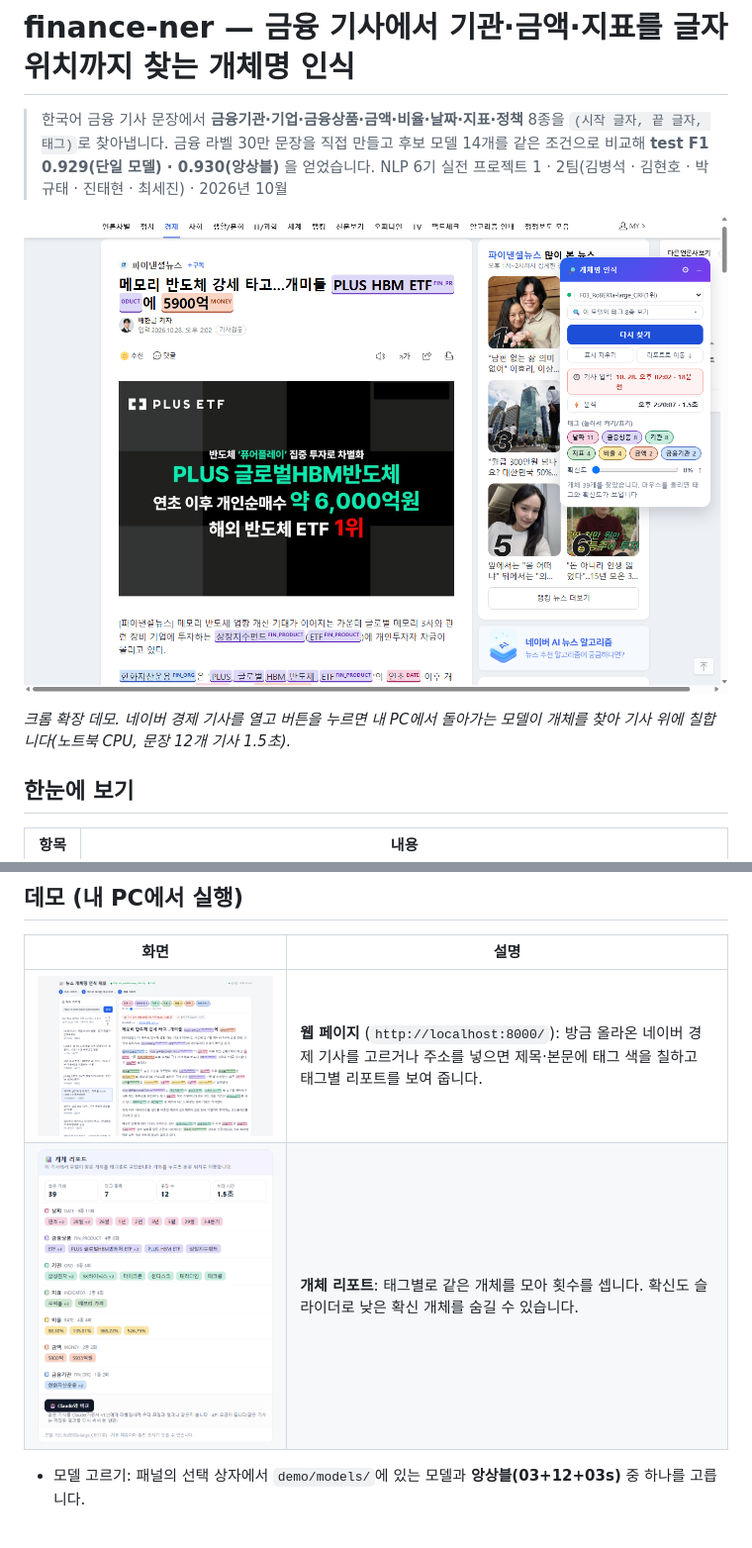
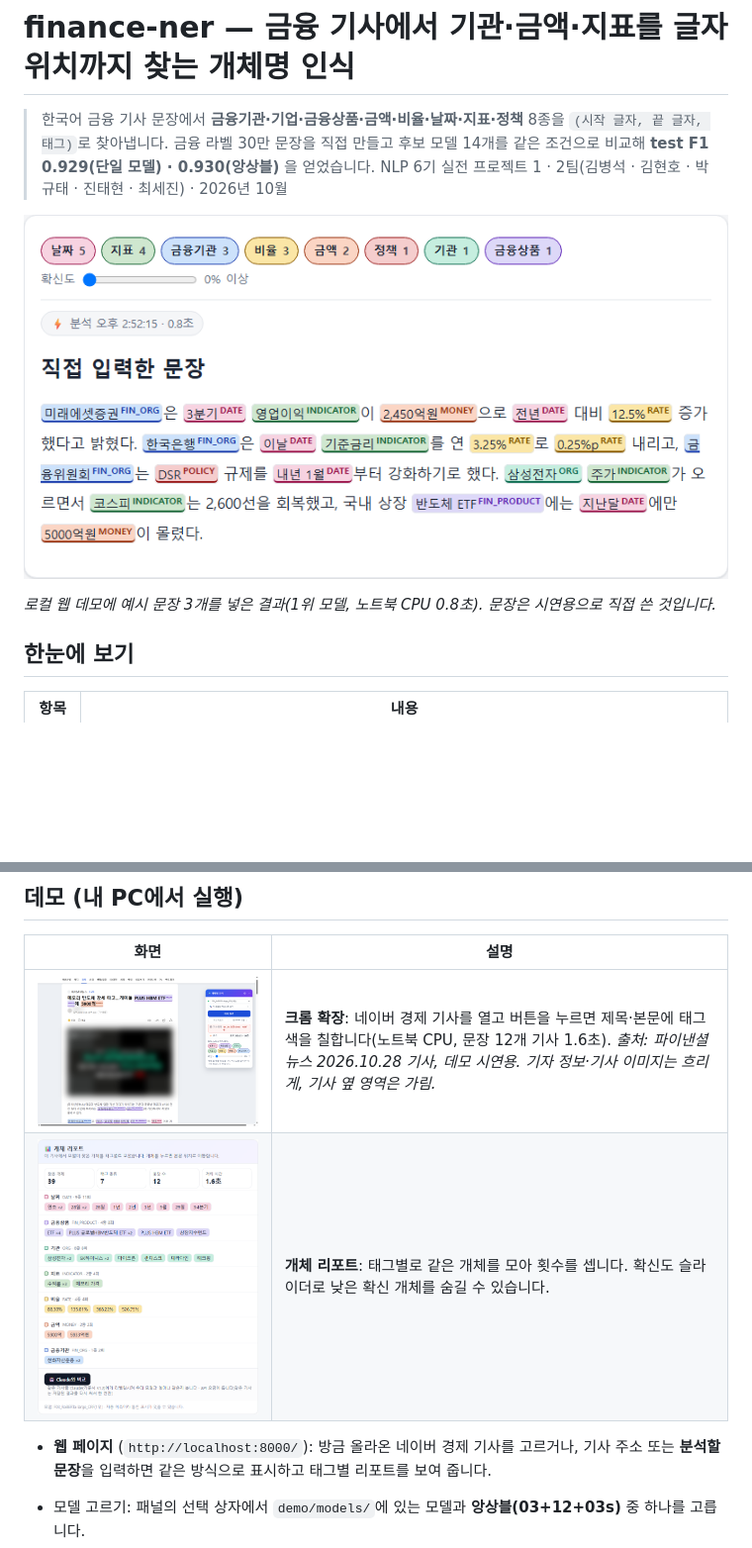
Before and after one commit to ner-finance-team/finance-ner, a Markdown page: README.md, 2 parts joined by grey strips. Shown at 99% size. Drawn GitHub-style; pictures changed too: docs/img/demo_extension.png, docs/img/demo_report.png, docs/img/demo_sample.png (added); blank space fills up the shorter version.

```diff
--- a/README.md
+++ b/README.md
@@ -4,9 +4,9 @@
 > 금융 라벨 30만 문장을 직접 만들고 후보 모델 14개를 같은 조건으로 비교해 **test F1 0.929(단일 모델) · 0.930(앙상블)** 을 얻었습니다.
 > NLP 6기 실전 프로젝트 1 · 2팀(김병석 · 김현호 · 박규태 · 진태현 · 최세진) · 2026년 10월
 
-![크롬 확장 데모: 네이버 기사 위에 금융 개체를 색으로 표시](docs/img/demo_extension.png)
+![웹 데모: 직접 입력한 문장의 금융 개체를 태그 색으로 표시](docs/img/demo_sample.png)
 
-*크롬 확장 데모. 네이버 경제 기사를 열고 버튼을 누르면 내 PC에서 돌아가는 모델이 개체를 찾아 기사 위에 칠합니다(노트북 CPU, 문장 12개 기사 1.5초).*
+*로컬 웹 데모에 예시 문장 3개를 넣은 결과(1위 모델, 노트북 CPU 0.8초). 문장은 시연용으로 직접 쓴 것입니다.*
 
 ## 한눈에 보기
 
@@ -130,8 +130,10 @@ flowchart LR
 
 | 화면 | 설명 |
 |---|---|
-| ![웹 페이지](docs/img/demo_web.png) | **웹 페이지** (`http://localhost:8000/`): 방금 올라온 네이버 경제 기사를 고르거나 주소를 넣으면 제목·본문에 태그 색을 칠하고 태그별 리포트를 보여 줍니다. |
+| ![크롬 확장](docs/img/demo_extension.png) | **크롬 확장**: 네이버 경제 기사를 열고 버튼을 누르면 제목·본문에 태그 색을 칠합니다(노트북 CPU, 문장 12개 기사 1.6초). *출처: 파이낸셜뉴스 2026.10.28 기사, 데모 시연용. 기자 정보·기사 이미지는 흐리게, 기사 옆 영역은 가림.* |
 | ![개체 리포트](docs/img/demo_report.png) | **개체 리포트**: 태그별로 같은 개체를 모아 횟수를 셉니다. 확신도 슬라이더로 낮은 확신 개체를 숨길 수 있습니다. |
+
+- **웹 페이지** (`http://localhost:8000/`): 방금 올라온 네이버 경제 기사를 고르거나, 기사 주소 또는 **분석할 문장**을 입력하면 같은 방식으로 표시하고 태그별 리포트를 보여 줍니다.
 
 - 모델 고르기: 패널의 선택 상자에서 `demo/models/`에 있는 모델과 **앙상블(03+12+03s)** 중 하나를 고릅니다.
 - **Claude와 비교(선택)**: 환경 변수 `ANTHROPIC_API_KEY`가 있을 때만 켜집니다. 같은 기사를 Claude(기준서 v1.2)가 라벨링한 결과와 일치도(F1)·다르게 단 개체 목록을 보여 주며, 한 번 받은 결과는 `demo/server/claude_cache/`에 저장해 다시 요금이 들지 않습니다.
```
Also changed, not shown: 1 other file.
